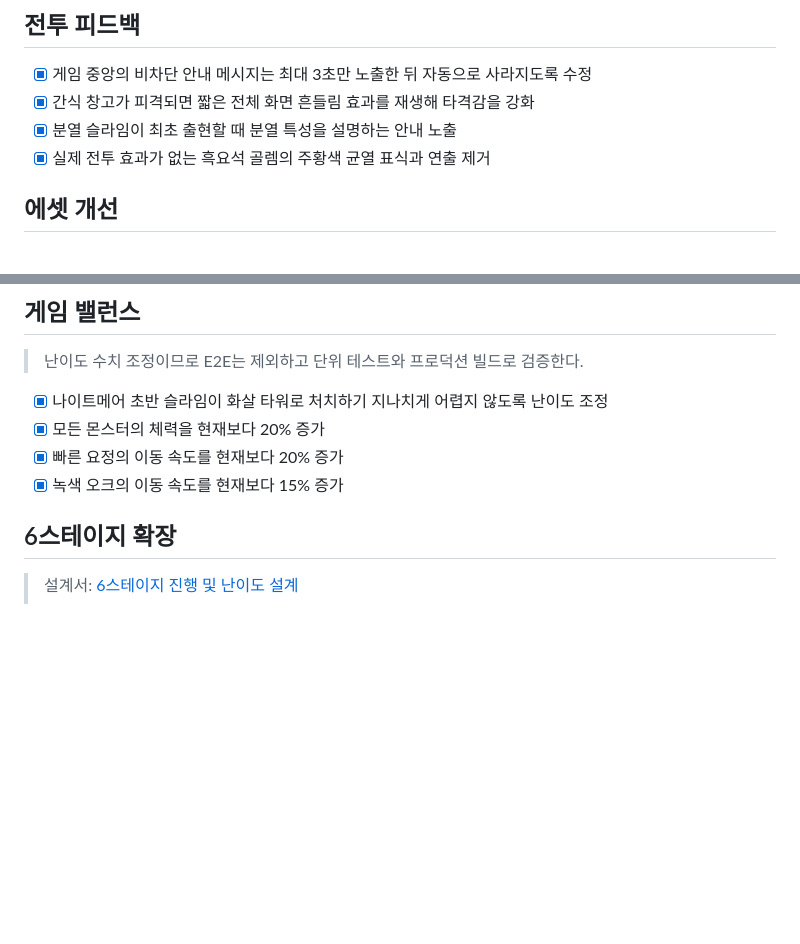
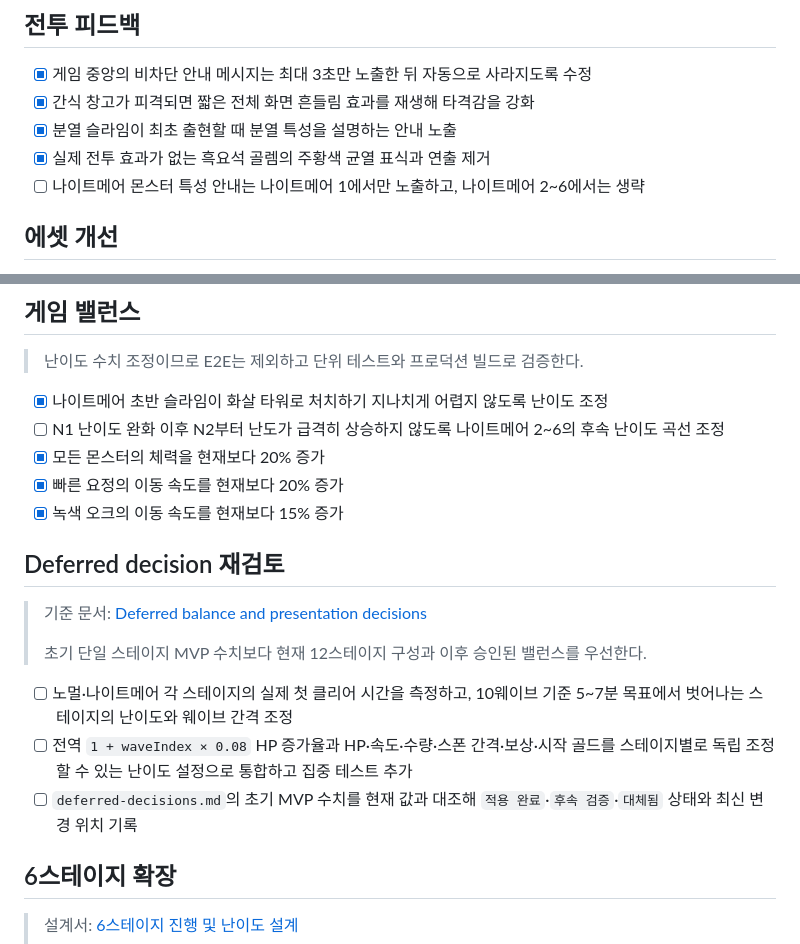
Before and after one commit to loomingsight/huchu-duckbae-tower-defense, a Markdown page: docs/backlog.md, 2 parts joined by grey strips. Rendered like a GitHub page; blank space fills up the shorter version.

Commit message:
docs: plan nightmare balance follow-up

```diff
--- a/docs/backlog.md
+++ b/docs/backlog.md
@@ -19,6 +19,7 @@
 - [x] 간식 창고가 피격되면 짧은 전체 화면 흔들림 효과를 재생해 타격감을 강화
 - [x] 분열 슬라임이 최초 출현할 때 분열 특성을 설명하는 안내 노출
 - [x] 실제 전투 효과가 없는 흑요석 골렘의 주황색 균열 표식과 연출 제거
+- [ ] 나이트메어 몬스터 특성 안내는 나이트메어 1에서만 노출하고, 나이트메어 2~6에서는 생략
 
 ## 에셋 개선
 
@@ -42,9 +43,20 @@
 > 난이도 수치 조정이므로 E2E는 제외하고 단위 테스트와 프로덕션 빌드로 검증한다.
 
 - [x] 나이트메어 초반 슬라임이 화살 타워로 처치하기 지나치게 어렵지 않도록 난이도 조정
+- [ ] N1 난이도 완화 이후 N2부터 난도가 급격히 상승하지 않도록 나이트메어 2~6의 후속 난이도 곡선 조정
 - [x] 모든 몬스터의 체력을 현재보다 20% 증가
 - [x] 빠른 요정의 이동 속도를 현재보다 20% 증가
 - [x] 녹색 오크의 이동 속도를 현재보다 15% 증가
+
+## Deferred decision 재검토
+
+> 기준 문서: [Deferred balance and presentation decisions](./decisions/deferred-decisions.md)
+>
+> 초기 단일 스테이지 MVP 수치보다 현재 12스테이지 구성과 이후 승인된 밸런스를 우선한다.
+
+- [ ] 노멀·나이트메어 각 스테이지의 실제 첫 클리어 시간을 측정하고, 10웨이브 기준 5~7분 목표에서 벗어나는 스테이지의 난이도와 웨이브 간격 조정
+- [ ] 전역 `1 + waveIndex × 0.08` HP 증가율과 HP·속도·수량·스폰 간격·보상·시작 골드를 스테이지별로 독립 조정할 수 있는 난이도 설정으로 통합하고 집중 테스트 추가
+- [ ] `deferred-decisions.md`의 초기 MVP 수치를 현재 값과 대조해 `적용 완료`·`후속 검증`·`대체됨` 상태와 최신 변경 위치 기록
 
 ## 6스테이지 확장
 
```
Also changed, not shown: 1 other file.
